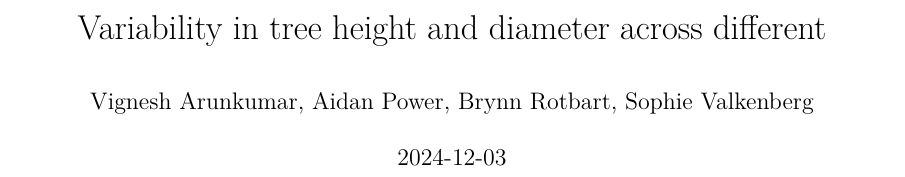
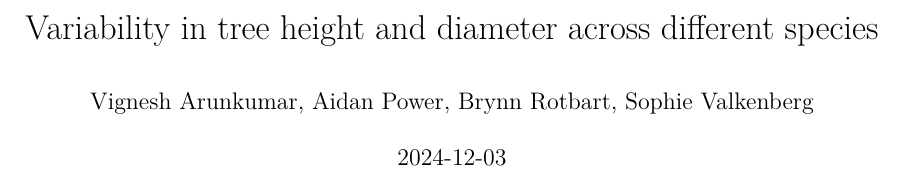
Before and after one commit to sophiev26/EDEProj_Arunkumar_Power_Rotbart_Valkenberg, an R Markdown document (AlaskaFinalData.Rmd): part of page 1 of 17, cut so that both start at the same text. Rendered offline with R 4.5, knitr and Pandoc, then LaTeX, with nearby package versions; some code elsewhere in the file could not run offline.

Commit message:
Added to title

```diff
--- a/AlaskaFinalData.Rmd
+++ b/AlaskaFinalData.Rmd
@@ -1,5 +1,5 @@
 ---
-title: "Variability in tree height and diameter across different"
+title: "Variability in tree height and diameter across different species"
 author: "Vignesh Arunkumar, Aidan Power, Brynn Rotbart, Sophie Valkenberg"
 date: "2024-12-03"
 output:
```
